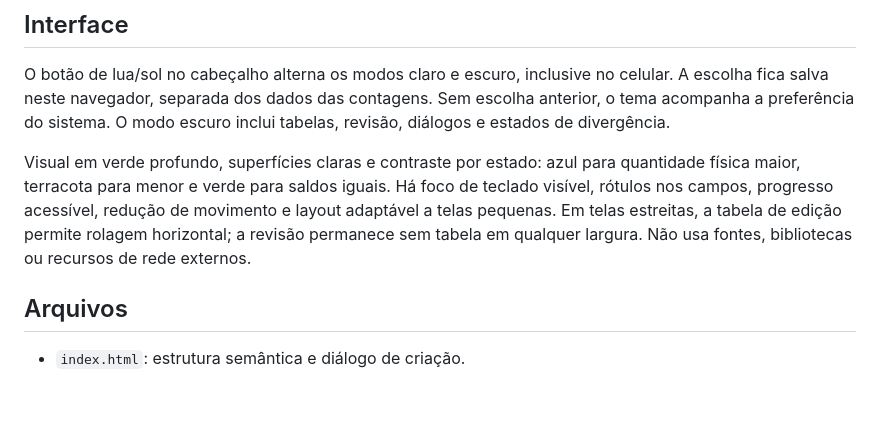
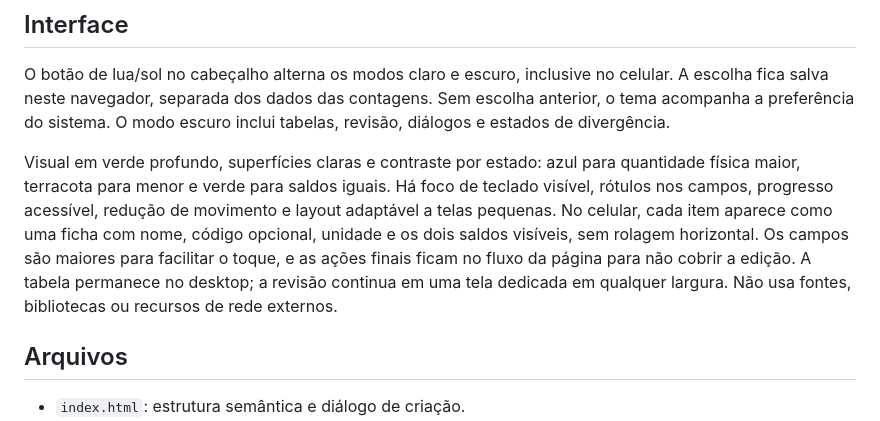
Before and after one commit to kevinoliveiraz/confere, a Markdown page: README.md, the part around the change. Drawn GitHub-style; blank space fills up the shorter version.

Commit message:
Revise mobile interface details in README
Updated visual description for mobile interface and layout.

```diff
--- a/README.md
+++ b/README.md
@@ -49,7 +49,7 @@ Os testes verificam regras de quantidade, cálculo, ordem, restauração de dado
 
 O botão de lua/sol no cabeçalho alterna os modos claro e escuro, inclusive no celular. A escolha fica salva neste navegador, separada dos dados das contagens. Sem escolha anterior, o tema acompanha a preferência do sistema. O modo escuro inclui tabelas, revisão, diálogos e estados de divergência.
 
-Visual em verde profundo, superfícies claras e contraste por estado: azul para quantidade física maior, terracota para menor e verde para saldos iguais. Há foco de teclado visível, rótulos nos campos, progresso acessível, redução de movimento e layout adaptável a telas pequenas. Em telas estreitas, a tabela de edição permite rolagem horizontal; a revisão permanece sem tabela em qualquer largura. Não usa fontes, bibliotecas ou recursos de rede externos.
+Visual em verde profundo, superfícies claras e contraste por estado: azul para quantidade física maior, terracota para menor e verde para saldos iguais. Há foco de teclado visível, rótulos nos campos, progresso acessível, redução de movimento e layout adaptável a telas pequenas. No celular, cada item aparece como uma ficha com nome, código opcional, unidade e os dois saldos visíveis, sem rolagem horizontal. Os campos são maiores para facilitar o toque, e as ações finais ficam no fluxo da página para não cobrir a edição. A tabela permanece no desktop; a revisão continua em uma tela dedicada em qualquer largura. Não usa fontes, bibliotecas ou recursos de rede externos.
 
 ## Arquivos
 
```
